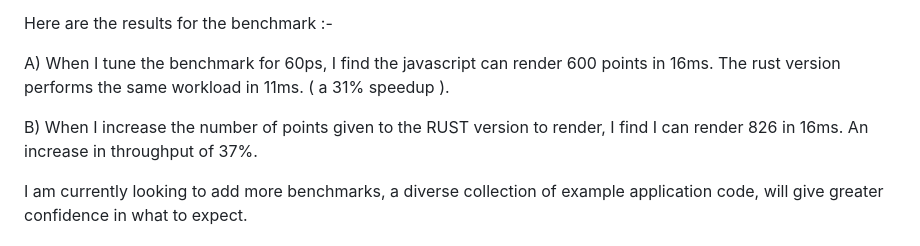
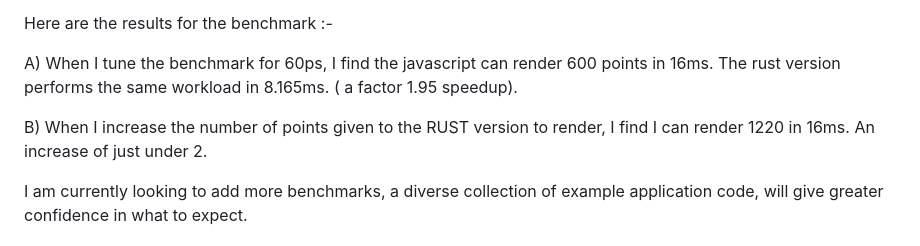
Before and after one commit to martinfrances107/rust_d3_geo_voronoi, a Markdown page: README.md, the part around the change. Rendered like a GitHub page.

Commit message:
Update performance report.

```diff
--- a/README.md
+++ b/README.md
@@ -48,9 +48,9 @@ A and B are ideally linearly related, but often high throughput requires more me
 
 Here are the results for the benchmark :-
 
-A) When I tune the benchmark for 60ps, I find the javascript can render 600 points in 16ms. The rust version performs the same workload in 11ms. ( a 31% speedup ).
+A) When I tune the benchmark for 60ps, I find the javascript can render 600 points in 16ms. The rust version performs the same workload in 8.165ms. ( a factor 1.95 speedup).
 
-B) When I increase the number of points given to the RUST version to render, I find I can render 826 in 16ms. An increase in throughput of 37%.
+B) When I increase the number of points given to the RUST version to render, I find I can render 1220 in 16ms. An increase of just under 2.
 
 I am currently looking to add more benchmarks, a diverse collection of example application code, will give greater confidence in what to expect.
 
```
